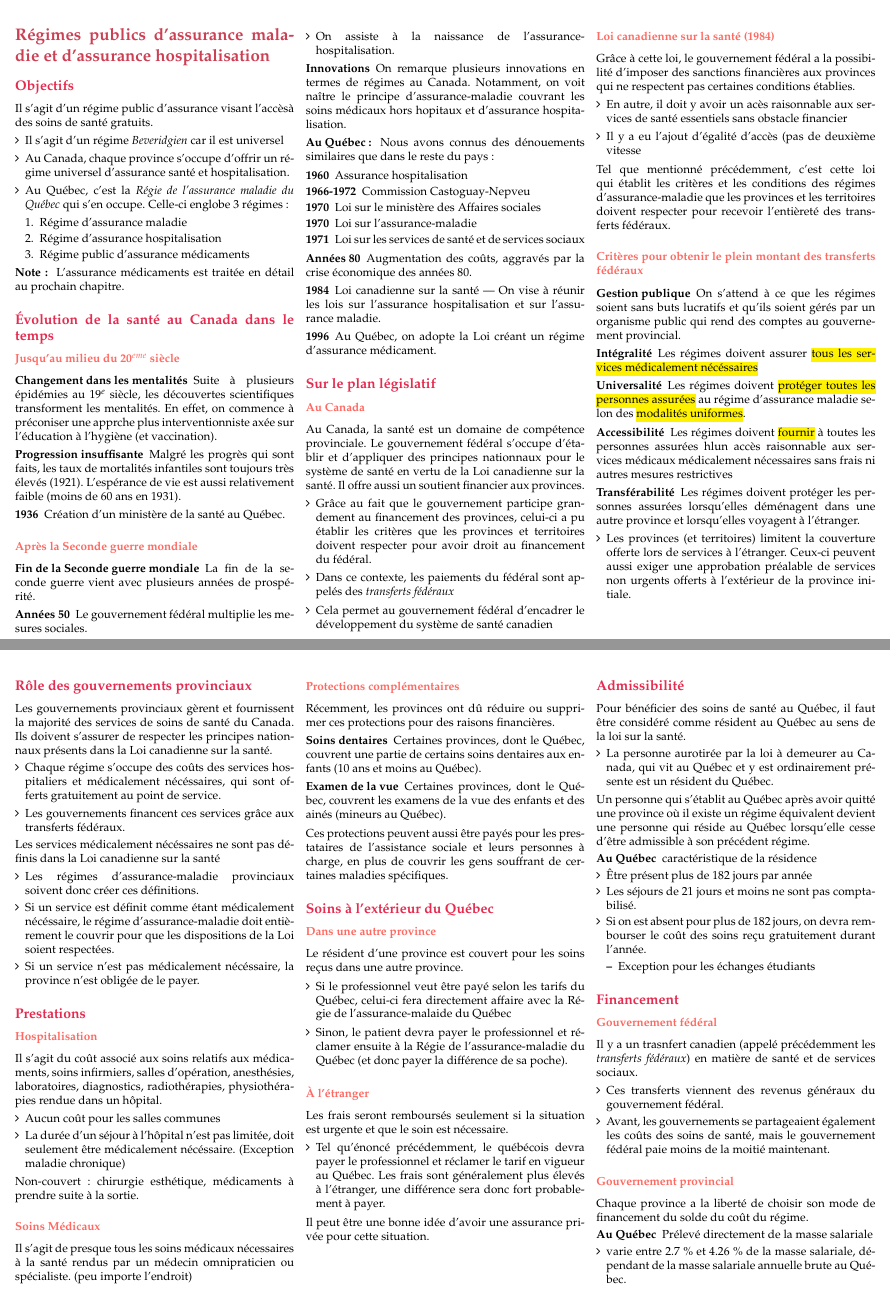
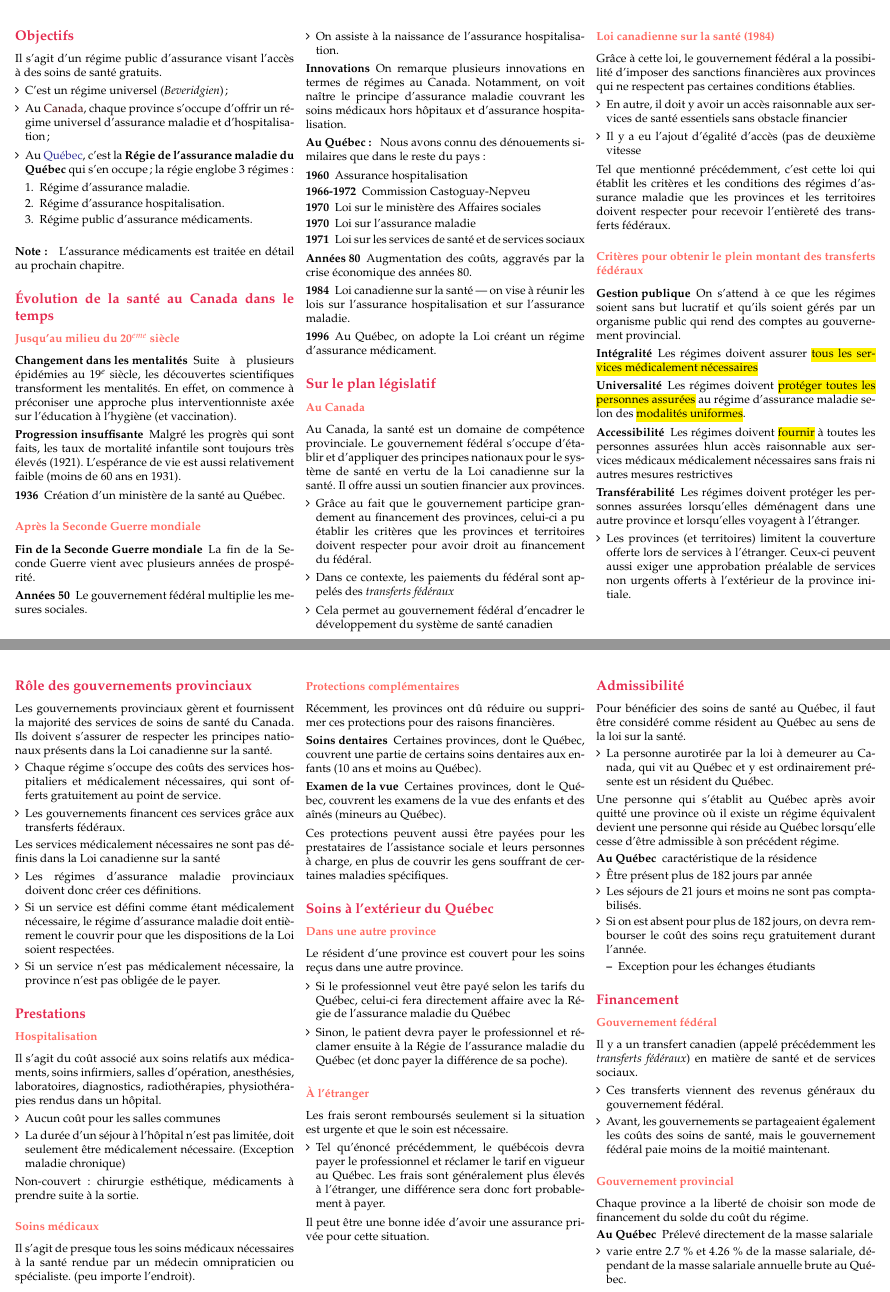
Before and after one commit to ressources-act/Guide_de_survie_en_actuariat, a LaTeX document (02_Cheatsheets/cheatsht-ACT1005.tex): two parts of pages 41 and 42 of 44, joined at a grey line, cut so that both start at the same text. Compiled offline with pdfLaTeX.

Commit message:
ACT-1005
ACT-1005
+ Antidote

```diff
--- a/02_Cheatsheets/cheatsht-ACT1005.tex
+++ b/02_Cheatsheets/cheatsht-ACT1005.tex
@@ -3440,54 +3440,53 @@ Il existe une mesure de \textit{Travail pendant une période de prestations} :
 
 
 \newpage
-\section{Régimes publics d'assurance maladie et d'assurance hospitalisation}
 \subsection{Objectifs}
-Il s'agit d'un régime public d'assurance visant l'accèsà des soins de santé gratuits.
-\begin{itemize}
-\item	Il s'agit d'un régime \textit{Beveridgien} car il est universel
-\item	Au Canada, chaque province s'occupe d'offrir un régime universel d'assurance santé et hospitalisation.
-\item 	Au Québec, c'est la \textit{Régie de l'assurance maladie du Québec} qui s'en occupe. Celle-ci englobe 3 régimes :
+Il s'agit d'un régime public d'assurance visant l'accès à des soins de santé gratuits.
+\begin{itemize}
+\item	C'est un régime universel (\textit{Beveridgien});
+\item	Au \textcolor{bulgarianrose}{Canada}, chaque province s'occupe d'offrir un régime universel d'assurance maladie et d’hospitalisation;
+\item 	Au \textcolor{blue(pigment)}{Québec}, c'est la \textbf{Régie de l'assurance maladie du Québec} qui s'en occupe; la régie englobe 3 régimes :
 	\begin{enumerate}
-	\item	Régime d'assurance maladie
-	\item	Régime d'assurance hospitalisation
-	\item	Régime public d'assurance médicaments
+	\item	Régime d'assurance maladie.
+	\item	Régime d'assurance hospitalisation.
+	\item	Régime public d'assurance médicaments.
 	\end{enumerate}
 \end{itemize}
-\textbf{Note : } L'assurance médicaments est traitée en détail au prochain chapitre.
+\paragraph{Note:} L'assurance médicaments est traitée en détail au prochain chapitre.
 
 
 \subsection{Évolution de la santé au Canada dans le temps}
 \subsubsection*{Jusqu'au milieu du 20$^{eme}$ siècle}
 \begin{description}
-\item[Changement dans les mentalités]	Suite à plusieurs épidémies au 19$^{e}$ siècle, les découvertes scientifiques transforment les mentalités. En effet, on commence à préconiser une apprche plus interventionniste axée sur l'éducation à l'hygiène (et vaccination).
-\item[Progression insuffisante] Malgré les progrès qui sont faits, les taux de mortalités infantiles sont toujours très élevés (1921). L'espérance de vie est aussi relativement faible (moins de 60 ans en 1931).
+\item[Changement dans les mentalités]	Suite à plusieurs épidémies au 19$^{e}$ siècle, les découvertes scientifiques transforment les mentalités. En effet, on commence à préconiser une approche plus interventionniste axée sur l'éducation à l'hygiène (et vaccination).
+\item[Progression insuffisante] Malgré les progrès qui sont faits, les taux de mortalité infantile sont toujours très élevés (1921). L'espérance de vie est aussi relativement faible (moins de 60 ans en 1931).
 \item[1936]	Création d'un ministère de la santé au Québec.
 \end{description}
-\subsubsection*{Après la Seconde guerre mondiale}
-\begin{description}
-\item[Fin de la Seconde guerre mondiale] La fin de la seconde guerre vient avec plusieurs années de prospérité.
+\subsubsection*{Après la Seconde Guerre mondiale}
+\begin{description}
+\item[Fin de la Seconde Guerre mondiale] La fin de la Seconde Guerre vient avec plusieurs années de prospérité.
 \item[Années 50] Le gouvernement fédéral multiplie les mesures sociales.
 	\begin{itemize}
-	\item	On assiste à la naissance de l'assurance-hospitalisation.
+	\item	On assiste à la naissance de l'assurance hospitalisation.
 	\end{itemize}
-\item[Innovations] On remarque plusieurs innovations en termes de régimes au Canada. Notamment, on voit naître le principe d'assurance-maladie couvrant les soins médicaux hors hopitaux et d'assurance hospitalisation.
-\item[Au Québec : ] Nous avons connus des dénouements similaires que dans le reste du pays :
+\item[Innovations] On remarque plusieurs innovations en termes de régimes au Canada. Notamment, on voit naître le principe d'assurance maladie couvrant les soins médicaux hors hôpitaux et d'assurance hospitalisation.
+\item[Au Québec : ] Nous avons connu des dénouements similaires que dans le reste du pays :
 	\begin{description}
 	\item[1960]	Assurance hospitalisation
 	\item[1966-1972] Commission Castoguay-Nepveu
 	\item[1970] Loi sur le ministère des Affaires sociales
-	\item[1970]	Loi sur l'assurance-maladie
+	\item[1970]	Loi sur l'assurance maladie
 	\item[1971]	Loi sur les services de santé et de services sociaux
 	\end{description}
 \item[Années 80] Augmentation des coûts, aggravés par la crise économique des années 80.
-\item[1984] Loi canadienne sur la santé --- On vise à réunir les lois sur l'assurance hospitalisation et sur l'assurance maladie.
+\item[1984] Loi canadienne sur la santé --- on vise à réunir les lois sur l'assurance hospitalisation et sur l'assurance maladie.
 \item[1996] Au Québec, on adopte la Loi créant un régime d'assurance médicament.
 \end{description}
 
 
 \subsection{Sur le plan législatif}
 \subsubsection*{Au Canada}
-Au Canada, la santé est un domaine de compétence provinciale. Le gouvernement fédéral s'occupe d'établir et d'appliquer des principes nationnaux pour le système de santé en vertu de la Loi canadienne sur la santé. Il offre aussi un soutient financier aux provinces.
+Au Canada, la santé est un domaine de compétence provinciale. Le gouvernement fédéral s'occupe d'établir et d'appliquer des principes nationaux pour le système de santé en vertu de la Loi canadienne sur la santé. Il offre aussi un soutien financier aux provinces.
 	\begin{itemize}
 	\item 	Grâce au fait que le gouvernement participe grandement au financement des provinces, celui-ci a pu établir les critères que les provinces et territoires doivent respecter pour avoir droit au financement du fédéral.
 	\item	Dans ce contexte, les paiements du fédéral sont appelés des \textit{transferts fédéraux}
@@ -3496,18 +3495,18 @@ Au Canada, la santé est un domaine de compétence provinciale. Le gouvernement
 \subsubsection*{Loi canadienne sur la santé (1984)}
 Grâce à cette loi, le gouvernement fédéral a la possibilité d'imposer des sanctions financières aux provinces qui ne respectent pas certaines conditions établies.
 	\begin{itemize}
-	\item 	En autre, il doit y avoir un acès raisonnable aux services de santé essentiels sans obstacle financier
+	\item 	En autre, il doit y avoir un accès raisonnable aux services de santé essentiels sans obstacle financier
 	\item	Il y a eu l'ajout d'égalité d'accès (pas de deuxième vitesse
 	%%%	------------------------
 %%%	NOTE
 %%%	+	Ici, j'ai l'impression qu'on parle de payer plus cher pour passer avant (OC)
 %%%	------------------------
 	\end{itemize}
-Tel que mentionné précédemment, c'est cette loi qui établit les critères et les conditions des régimes d'assurance-maladie que les provinces et les territoires doivent respecter pour recevoir l'entièreté des transferts fédéraux.
+Tel que mentionné précédemment, c'est cette loi qui établit les critères et les conditions des régimes d'assurance maladie que les provinces et les territoires doivent respecter pour recevoir l'entièreté des transferts fédéraux.
 \subsubsection*{Critères pour obtenir le plein montant des transferts fédéraux}
 \begin{description}
-\item[Gestion publique] On s'attend à ce que les régimes soient sans buts lucratifs et qu'ils soient gérés par un organisme public qui rend des comptes au gouvernement provincial.
-\item[Intégralité] Les régimes doivent assurer \hl{tous les services médicalement nécéssaires}
+\item[Gestion publique] On s'attend à ce que les régimes soient sans but lucratif et qu'ils soient gérés par un organisme public qui rend des comptes au gouvernement provincial.
+\item[Intégralité] Les régimes doivent assurer \hl{tous les services médicalement nécessaires}
 \item[Universalité] Les régimes doivent \hl{protéger toutes les personnes assurées} au régime d'assurance maladie selon des \hl{modalités uniformes}.
 \item[Accessibilité]Les régimes doivent \hl{fournir} à toutes les personnes assurées hl{un accès raisonnable aux services médicaux médicalement nécessaires} sans frais ni autres mesures restrictives
 \item[Transférabilité] Les régimes doivent protéger les personnes assurées lorsqu'elles déménagent dans une autre province et lorsqu'elles voyagent à l'étranger.
@@ -3518,16 +3517,16 @@ Tel que mentionné précédemment, c'est cette loi qui établit les critères et
 
 
 \subsection{Rôle des gouvernements provinciaux}
-Les gouvernements provinciaux gèrent et fournissent la majorité des services de soins de santé du Canada. Ils doivent s'assurer de respecter les principes nationnaux présents dans la Loi canadienne sur la santé.
+Les gouvernements provinciaux gèrent et fournissent la majorité des services de soins de santé du Canada. Ils doivent s'assurer de respecter les principes nationaux présents dans la Loi canadienne sur la santé.
 	\begin{itemize}
-	\item	Chaque régime s'occupe des coûts des services hospitaliers et médicalement nécéssaires, qui sont offerts gratuitement au point de service.
+	\item	Chaque régime s'occupe des coûts des services hospitaliers et médicalement nécessaires, qui sont offerts gratuitement au point de service.
 	\item 	Les gouvernements financent ces services grâce aux transferts fédéraux.
 	\end{itemize}
-Les services médicalement nécéssaires ne sont pas définis dans la Loi canadienne sur la santé
+Les services médicalement nécessaires ne sont pas définis dans la Loi canadienne sur la santé
 	\begin{itemize}
-	\item 	Les régimes d'assurance-maladie provinciaux soivent donc créer ces définitions.
-	\item 	Si un service est définit comme étant médicalement nécéssaire, le régime d'assurance-maladie doit entièrement le couvrir pour que les dispositions de la Loi soient respectées.
-	\item	Si un service n'est pas médicalement nécéssaire, la province n'est obligée de le payer.
+	\item 	Les régimes d'assurance maladie provinciaux doivent donc créer ces définitions.
+	\item 	Si un service est défini comme étant médicalement nécessaire, le régime d'assurance maladie doit entièrement le couvrir pour que les dispositions de la Loi soient respectées.
+	\item	Si un service n'est pas médicalement nécessaire, la province n'est pas obligée de le payer.
 	\end{itemize}
 %\subsection*{Dépenses en Santé}
 
@@ -3539,14 +3538,14 @@ Les services médicalement nécéssaires ne sont pas définis dans la Loi canadi
 
 \subsection{Prestations}
 	\subsubsection*{Hospitalisation}
-	Il s'agit du coût associé aux soins relatifs aux médicaments, soins infirmiers, salles d'opération, anesthésies, laboratoires, diagnostics, radiothérapies, physiothérapies rendue dans un hôpital.
+	Il s'agit du coût associé aux soins relatifs aux médicaments, soins infirmiers, salles d'opération, anesthésies, laboratoires, diagnostics, radiothérapies, physiothérapies rendus dans un hôpital.
 		\begin{itemize}
 		\item 	Aucun coût pour les salles communes
-		\item 	La durée d'un séjour à l'hôpital n'est pas limitée, doit seulement être médicalement nécéssaire. (Exception maladie chronique)
+		\item 	La durée d'un séjour à l'hôpital n'est pas limitée, doit seulement être médicalement nécessaire. (Exception maladie chronique)
 		\end{itemize}
 	Non-couvert : chirurgie esthétique, médicaments à prendre suite à la sortie.
-	\subsubsection*{Soins Médicaux}
-	Il s'agit de presque tous les soins médicaux nécessaires à la santé rendus par un médecin omnipraticien ou spécialiste. (peu importe l'endroit)
+	\subsubsection*{Soins médicaux}
+	Il s'agit de presque tous les soins médicaux nécessaires à la santé rendue par un médecin omnipraticien ou spécialiste. (peu importe l'endroit).
 
 	%%%	------------------------
 %%%	NOTE
@@ -3558,17 +3557,17 @@ Les services médicalement nécéssaires ne sont pas définis dans la Loi canadi
 	\begin{description}
 	\item[Soins dentaires] Certaines provinces, dont le Québec, couvrent une partie de certains soins dentaires aux enfants (10 ans et moins au Québec).
 
-	\item[Examen de la vue] Certaines provinces, dont le Québec, couvrent les examens de la vue des enfants et des ainés (mineurs au Québec).
+	\item[Examen de la vue] Certaines provinces, dont le Québec, couvrent les examens de la vue des enfants et des aînés (mineurs au Québec).
 	\end{description}
-	Ces protections peuvent aussi être payés pour les prestataires de l'assistance sociale et leurs personnes à charge, en plus de couvrir les gens souffrant de certaines maladies spécifiques.
+	Ces protections peuvent aussi être payées pour les prestataires de l'assistance sociale et leurs personnes à charge, en plus de couvrir les gens souffrant de certaines maladies spécifiques.
 
 
 \subsection{Soins à l'extérieur du Québec}
 	\subsubsection*{Dans une autre province}
 	Le résident d'une province est couvert pour les soins reçus dans une autre province.
 	\begin{itemize}
-	\item	Si le professionnel veut être payé selon les tarifs du Québec, celui-ci fera directement affaire avec la Régie de l'assurance-malaide du Québec
-	\item	Sinon, le patient devra payer le professionnel et réclamer ensuite à la Régie de l'assurance-maladie du Québec (et donc payer la différence de sa poche).
+	\item	Si le professionnel veut être payé selon les tarifs du Québec, celui-ci fera directement affaire avec la Régie de l'assurance maladie du Québec
+	\item	Sinon, le patient devra payer le professionnel et réclamer ensuite à la Régie de l'assurance maladie du Québec (et donc payer la différence de sa poche).
 	\end{itemize}
 	\subsubsection*{À l'étranger}
 	Les frais seront remboursés seulement si la situation est urgente et que le soin est nécessaire.
@@ -3583,12 +3582,12 @@ Pour bénéficier des soins de santé au Québec, il faut être considéré comm
 	\begin{itemize}
 	\item 	La personne aurotirée par la loi à demeurer au Canada, qui vit au Québec et y est ordinairement présente est un résident du Québec.
 	\end{itemize}
-Un personne qui s'établit au Québec après avoir quitté une province où il existe un régime équivalent devient une personne qui réside au Québec lorsqu'elle cesse d'être admissible à son précédent régime.
+Une personne qui s'établit au Québec après avoir quitté une province où il existe un régime équivalent devient une personne qui réside au Québec lorsqu'elle cesse d'être admissible à son précédent régime.
 \begin{description}
 \item[Au Québec] caractéristique de la résidence
 	\begin{itemize}
 	\item	Être présent plus de 182 jours par année
-	\item	Les séjours de 21 jours et moins ne sont pas comptabilisé.
+	\item	Les séjours de 21 jours et moins ne sont pas comptabilisés.
 	\item	Si on est absent pour plus de 182 jours, on devra rembourser le coût des soins reçu gratuitement durant l'année.
 		\begin{itemize}
 		\item 	Exception pour les échanges étudiants
@@ -3599,7 +3598,7 @@ Un personne qui s'établit au Québec après avoir quitté une province où il e
 
 \subsection{Financement}
 	\subsubsection*{Gouvernement fédéral}
-	Il y a un trasnfert canadien (appelé précédemment les \textit{transferts fédéraux}) en matière de santé et de services sociaux.
+	Il y a un transfert canadien (appelé précédemment les \textit{transferts fédéraux}) en matière de santé et de services sociaux.
 	\begin{itemize}
 	\item	Ces transferts viennent des revenus généraux du gouvernement fédéral.
 	\item 	Avant, les gouvernements se partageaient également les coûts des soins de santé, mais le gouvernement fédéral paie moins de la moitié maintenant.
```
Also changed, not shown: 02_Cheatsheets/cheatsht-ACT1005.pdf, 02_Cheatsheets/cheatsht-ACT1005.tex (2 more changed lines).
